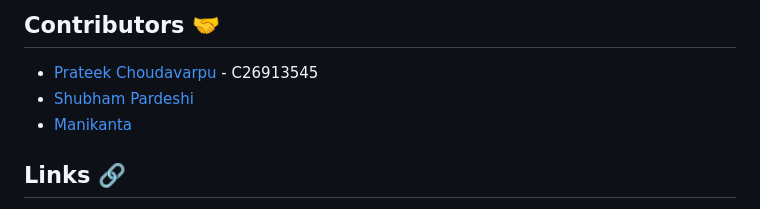
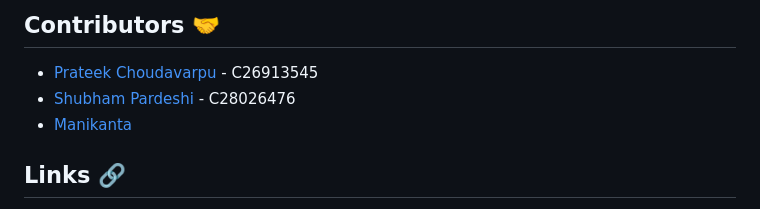
Before and after one commit to Bounce-It/Bounce_It, a Markdown page: README.md, the part around the change. Rendered like a GitHub page.

```diff
--- a/README.md
+++ b/README.md
@@ -153,7 +153,7 @@ The *Bounce It* game project was a valuable learning experience for our Scrum te
 ## Contributors 🤝
 
 - [Prateek Choudavarpu](https://github.com/prateek10201) - C26913545
-- [Shubham Pardeshi](https://github.com/Shubham-2110)
+- [Shubham Pardeshi](https://github.com/Shubham-2110) - C28026476
 - [Manikanta](https://github.com/manikanta799)
 
 ## Links 🔗
```
